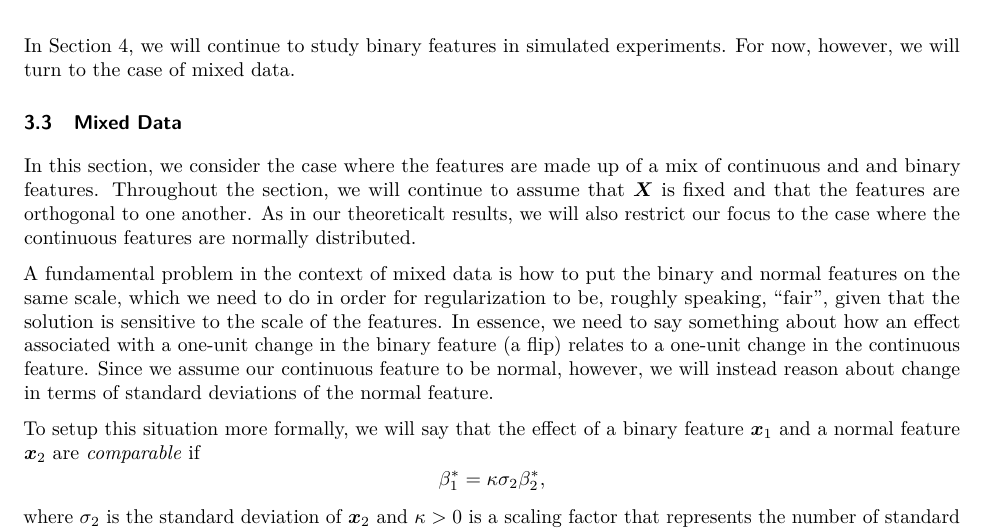
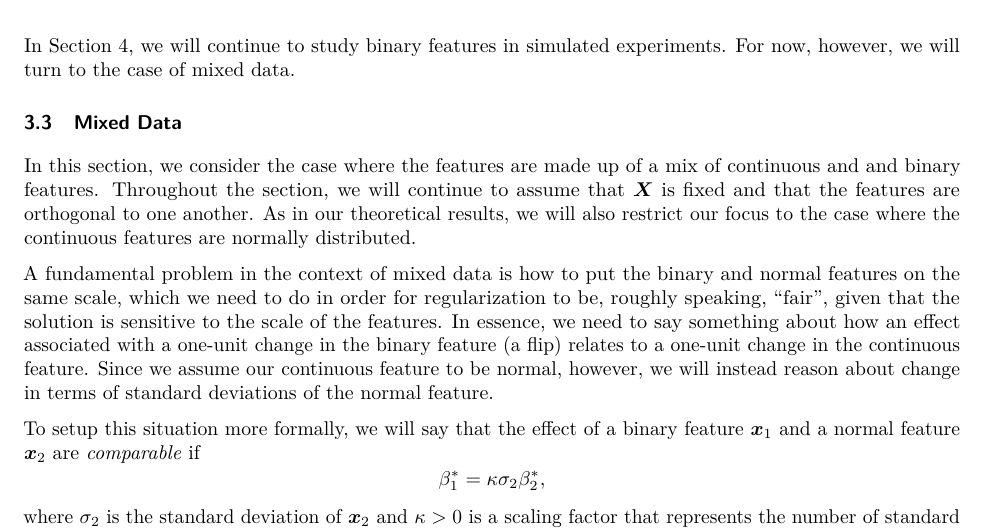
Before and after one commit to jolars/normreg, a LaTeX paper (paper/main.tex, which reads paper/tex/theory.tex): part of page 11 of 25, cut so that both start at the same text. Compiled offline with pdfLaTeX.

Commit message:
chore: fix typo

```diff
--- a/paper/tex/theory.tex
+++ b/paper/tex/theory.tex
@@ -248,7 +248,7 @@ In \Cref{sec:experiments}, we will continue to study binary features in simulate
 
 In this section, we consider the case where the features are made up of a mix of continuous and and binary features.
 Throughout the section, we will continue to assume that \(\mat{X}\) is fixed and that the features are orthogonal to one another.
-As in our theoreticalt results, we will also restrict our focus to the case where the continuous features are normally distributed.
+As in our theoretical results, we will also restrict our focus to the case where the continuous features are normally distributed.
 
 A fundamental problem in the context of mixed data is how to put the binary and normal features on the same scale, which we need to do in order for regularization to be, roughly speaking, ``fair'', given that the solution is sensitive to the scale of the features.
 In essence, we need to say something about how an effect associated with a one-unit change in the binary feature (a flip) relates to a one-unit change in the continuous feature.
```
